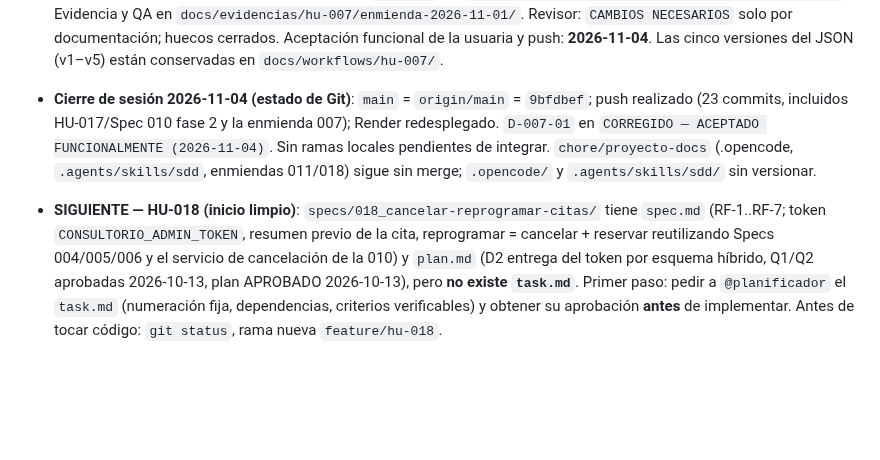
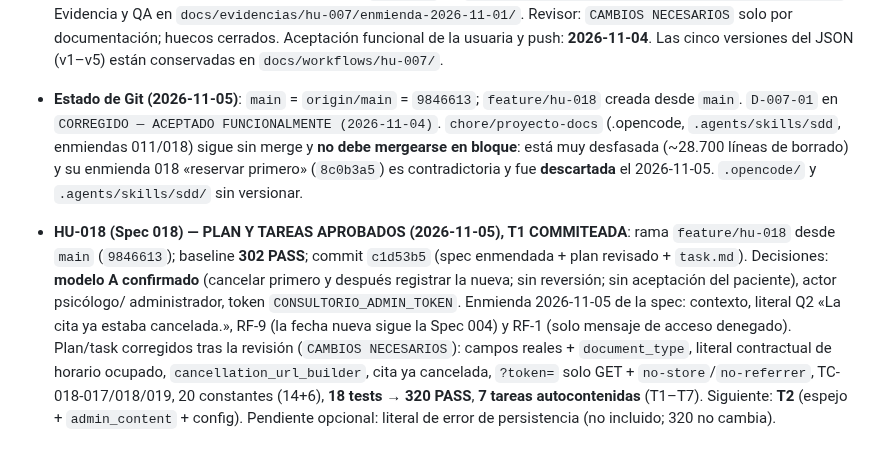
Before and after one commit to jazluz-colven/consultorio-psicologico, a Markdown page: MEMORY.md, the part around the change. GitHub-like rendering; blank space fills up the shorter version.

Commit message:
docs(memory): registrar aprobacion y estado de HU-018

```diff
--- a/MEMORY.md
+++ b/MEMORY.md
@@ -513,18 +513,26 @@ aporte.
   funcional de la usuaria y push: **2026-11-04**. Las cinco
   versiones del JSON (v1–v5) están conservadas en `docs/workflows/hu-007/`.
 
-- **Cierre de sesión 2026-11-04 (estado de Git)**: `main` = `origin/main` =
-  `9bfdbef`; push realizado (23 commits, incluidos HU-017/Spec 010 fase 2 y la
-  enmienda 007); Render redesplegado. `D-007-01` en `CORREGIDO — ACEPTADO
-  FUNCIONALMENTE (2026-11-04)`. Sin ramas locales pendientes de integrar.
-  `chore/proyecto-docs` (.opencode, `.agents/skills/sdd`, enmiendas 011/018)
-  sigue sin merge; `.opencode/` y `.agents/skills/sdd/` sin versionar.
-- **SIGUIENTE — HU-018 (inicio limpio)**: `specs/018_cancelar-reprogramar-citas/`
-  tiene `spec.md` (RF-1..RF-7; token `CONSULTORIO_ADMIN_TOKEN`, resumen previo
-  de la cita, reprogramar = cancelar + reservar reutilizando Specs 004/005/006
-  y el servicio de cancelación de la 010) y `plan.md` (D2 entrega del token por
-  esquema híbrido, Q1/Q2 aprobadas 2026-10-13, plan APROBADO 2026-10-13), pero
-  **no existe `task.md`**. Primer paso: pedir a `@planificador` el `task.md`
-  (numeración fija, dependencias, criterios verificables) y obtener su
-  aprobación **antes** de implementar. Antes de tocar código: `git status`,
-  rama nueva `feature/hu-018`.
+- **Estado de Git (2026-11-05)**: `main` = `origin/main` = `9846613`;
+  `feature/hu-018` creada desde `main`. `D-007-01` en `CORREGIDO — ACEPTADO
+  FUNCIONALMENTE (2026-11-04)`. `chore/proyecto-docs` (.opencode,
+  `.agents/skills/sdd`, enmiendas 011/018) sigue sin merge y **no debe
+  mergearse en bloque**: está muy desfasada (~28.700 líneas de borrado) y su
+  enmienda 018 «reservar primero» (`8c0b3a5`) es contradictoria y fue
+  **descartada** el 2026-11-05. `.opencode/` y `.agents/skills/sdd/` sin
+  versionar.
+- **HU-018 (Spec 018) — PLAN Y TAREAS APROBADOS (2026-11-05), T1 COMMITEADA**:
+  rama `feature/hu-018` desde `main` (`9846613`); baseline **302 PASS**;
+  commit `c1d53b5` (spec enmendada + plan revisado + `task.md`).
+  Decisiones: **modelo A confirmado** (cancelar primero y después registrar la
+  nueva; sin reversión; sin aceptación del paciente), actor psicólogo/
+  administrador, token `CONSULTORIO_ADMIN_TOKEN`. Enmienda 2026-11-05 de la
+  spec: contexto, literal Q2 «La cita ya estaba cancelada.», RF-9 (la fecha
+  nueva sigue la Spec 004) y RF-1 (solo mensaje de acceso denegado).
+  Plan/task corregidos tras la revisión (`CAMBIOS NECESARIOS`): campos reales +
+  `document_type`, literal contractual de horario ocupado,
+  `cancellation_url_builder`, cita ya cancelada, `?token=` solo GET +
+  `no-store`/`no-referrer`, TC-018-017/018/019, 20 constantes (14+6),
+  **18 tests → 320 PASS**, **7 tareas autocontenidas** (T1–T7).
+  Siguiente: **T2** (espejo + `admin_content` + config). Pendiente opcional:
+  literal de error de persistencia (no incluido; 320 no cambia).
```
